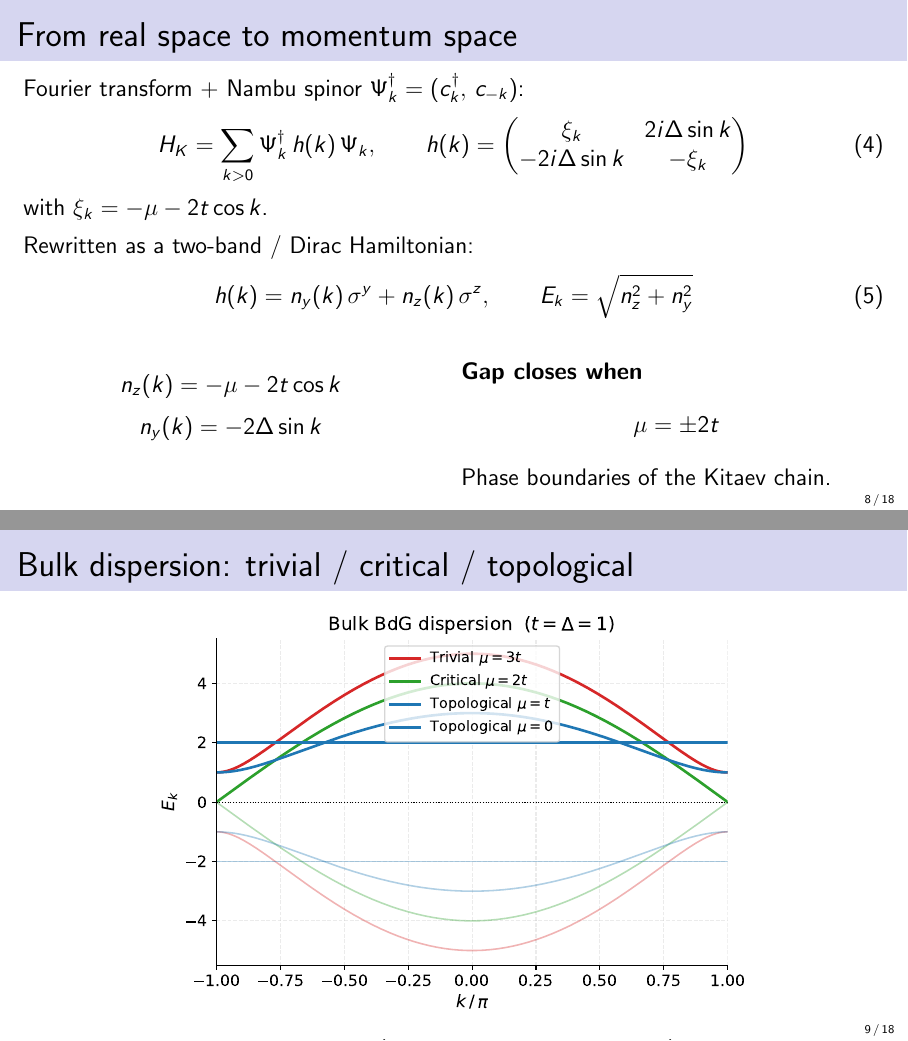
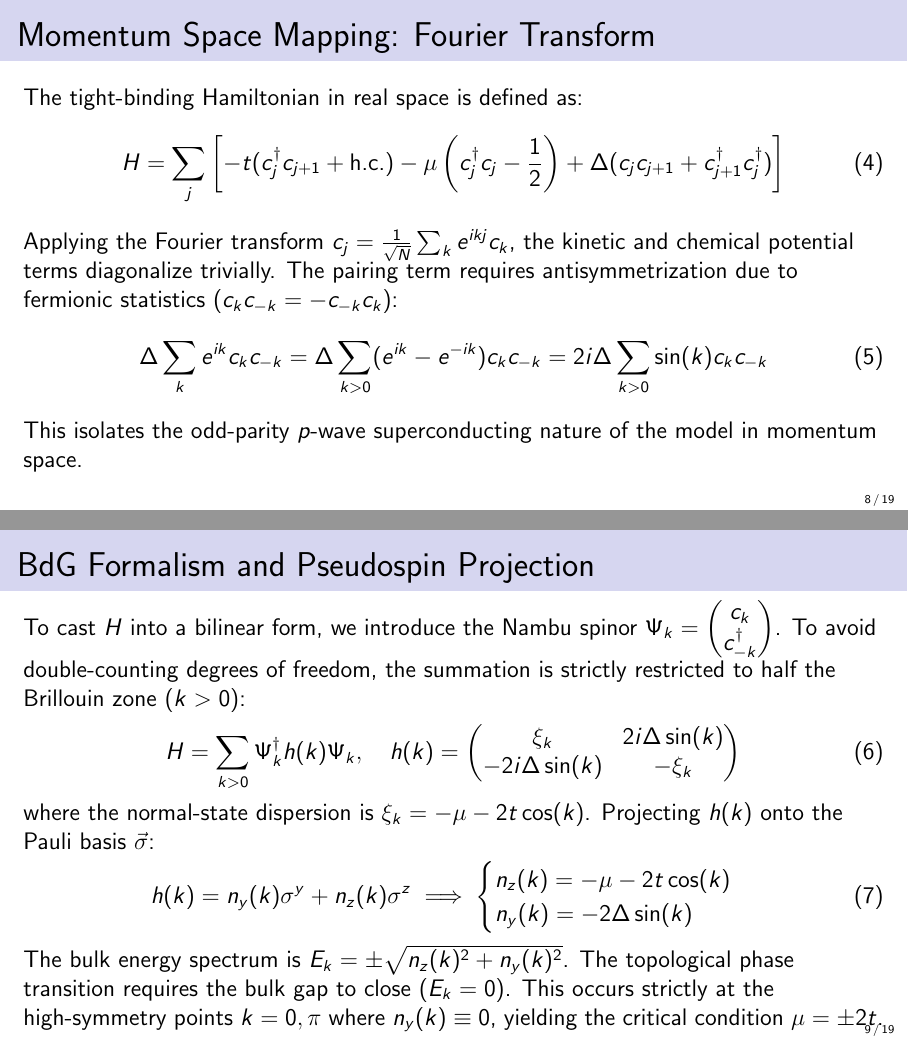
Before and after one commit to edhar98/majorana-modes-machine, LaTeX slides (presentation/week2/slides.tex): pages 8 and 9 of 18 before the commit and pages 8 and 9 of 19 after it, joined at a grey line. Compiled offline with pdfLaTeX.

Commit message:
Update slides.tex
 BdG Hamiltonian

```diff
--- a/presentation/week2/slides.tex
+++ b/presentation/week2/slides.tex
@@ -166,35 +166,37 @@
 % ── BdG Hamiltonian ───────────────────────────────────────────────────────────
 \section{BdG Hamiltonian \& Spectrum}
 
-\begin{frame}{From real space to momentum space}
-  Fourier transform + Nambu spinor $\Psi^\dagger_k = (c^\dagger_k,\, c_{-k})$:
+\begin{frame}{Momentum Space Mapping: Fourier Transform}
+  The tight-binding Hamiltonian in real space is defined as:
   \begin{equation}
-    H_K = \sum_{k>0} \Psi^\dagger_k\, h(k)\, \Psi_k, \qquad
-    h(k) = \begin{pmatrix} \xi_k & 2i\Delta\sin k \\ -2i\Delta\sin k & -\xi_k \end{pmatrix}
+    H = \sum_{j} \left[ -t(c^\dagger_j c_{j+1} + \text{h.c.}) - \mu\left(c^\dagger_j c_j - \frac{1}{2}\right) + \Delta(c_j c_{j+1} + c^\dagger_{j+1} c^\dagger_j) \right]
   \end{equation}
-  with $\xi_k = -\mu - 2t\cos k$.
-
-  \medskip
-  Rewritten as a two-band / Dirac Hamiltonian:
+  Applying the Fourier transform $c_j = \frac{1}{\sqrt{N}} \sum_{k} e^{ikj} c_k$, the kinetic and chemical potential terms diagonalize trivially. The pairing term requires antisymmetrization due to fermionic statistics ($c_k c_{-k} = -c_{-k} c_k$):
   \begin{equation}
-    h(k) = n_y(k)\,\sigma^y + n_z(k)\,\sigma^z, \qquad
-    E_k  = \sqrt{n_z^2 + n_y^2}
+    \Delta \sum_k e^{ik} c_k c_{-k} = \Delta \sum_{k>0} (e^{ik} - e^{-ik}) c_k c_{-k} = 2i\Delta \sum_{k>0} \sin(k) c_k c_{-k}
   \end{equation}
-  \begin{columns}[T]
-    \begin{column}{0.5\textwidth}
-      \[ n_z(k) = -\mu - 2t\cos k \]
-      \[ n_y(k) = -2\Delta\sin k  \]
-    \end{column}
-    \begin{column}{0.5\textwidth}
-      \textbf{Gap closes when}
-      \[ \mu = \pm 2t \]
-      Phase boundaries of the Kitaev chain.
-    \end{column}
-  \end{columns}
+  This isolates the odd-parity $p$-wave superconducting nature of the model in momentum space.
 \end{frame}
 
-\begin{frame}{Bulk dispersion: trivial / critical / topological}
+\begin{frame}{BdG Formalism and Pseudospin Projection}
+  To cast $H$ into a bilinear form, we introduce the Nambu spinor $\Psi_k = \begin{pmatrix} c_k \\ c^\dagger_{-k} \end{pmatrix}$. To avoid double-counting degrees of freedom, the summation is strictly restricted to half the Brillouin zone ($k > 0$):
+  \begin{equation}
+    H = \sum_{k>0} \Psi^\dagger_k h(k) \Psi_k, \quad
+    h(k) = \begin{pmatrix} \xi_k & 2i\Delta\sin(k) \\ -2i\Delta\sin(k) & -\xi_k \end{pmatrix}
+  \end{equation}
+  where the normal-state dispersion is $\xi_k = -\mu - 2t\cos(k)$. Projecting $h(k)$ onto the Pauli basis $\vec{\sigma}$:
+  \begin{equation}
+    h(k) = n_y(k)\sigma^y + n_z(k)\sigma^z \implies
+    \begin{cases}
+      n_z(k) = -\mu - 2t\cos(k) \\
+      n_y(k) = -2\Delta\sin(k)
+    \end{cases}
+  \end{equation}
+  The bulk energy spectrum is $E_k = \pm\sqrt{n_z(k)^2 + n_y(k)^2}$. The topological phase transition requires the bulk gap to close ($E_k = 0$). This occurs strictly at the high-symmetry points $k=0, \pi$ where $n_y(k) \equiv 0$, yielding the critical condition $\mu = \pm 2t$.
+\end{frame}
+
+\begin{frame}{Bulk dispersion: topological / critical / trivial}
   \begin{center}
-    \includegraphics[width=0.7\linewidth]{block1_01_bulk_dispersion.pdf}
+    \includegraphics[width=0.7\linewidth]{Bulk_Dispersion.png}
   \end{center}
   Gap closes at $k=0$ when $\mu=-2t$ (and at $k=\pi$ when $\mu=+2t$).
```
Also changed, not shown: presentation/week2/slides.tex (19 more changed lines). Lines whose indentation alone changed are shown as unchanged.
